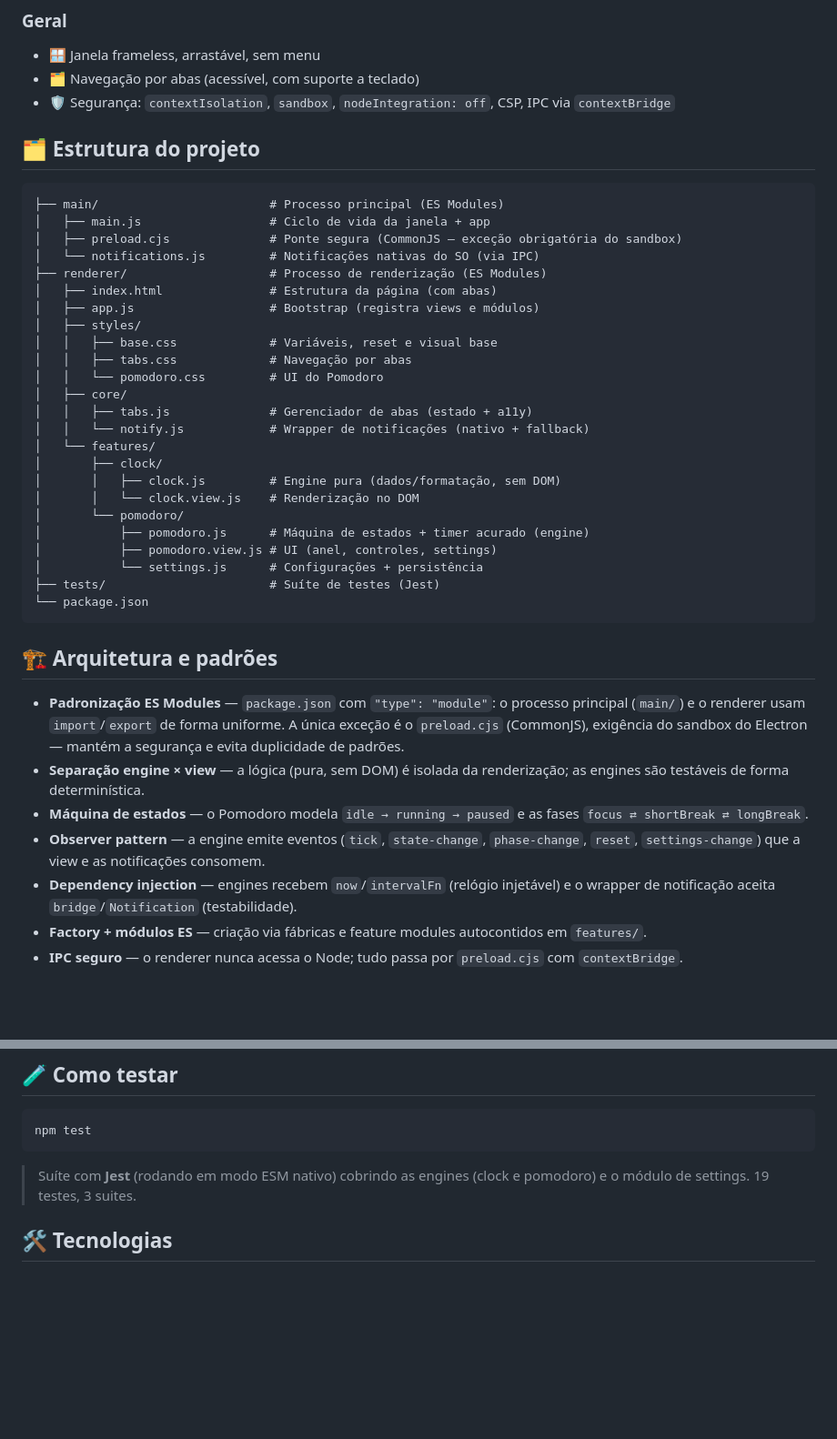
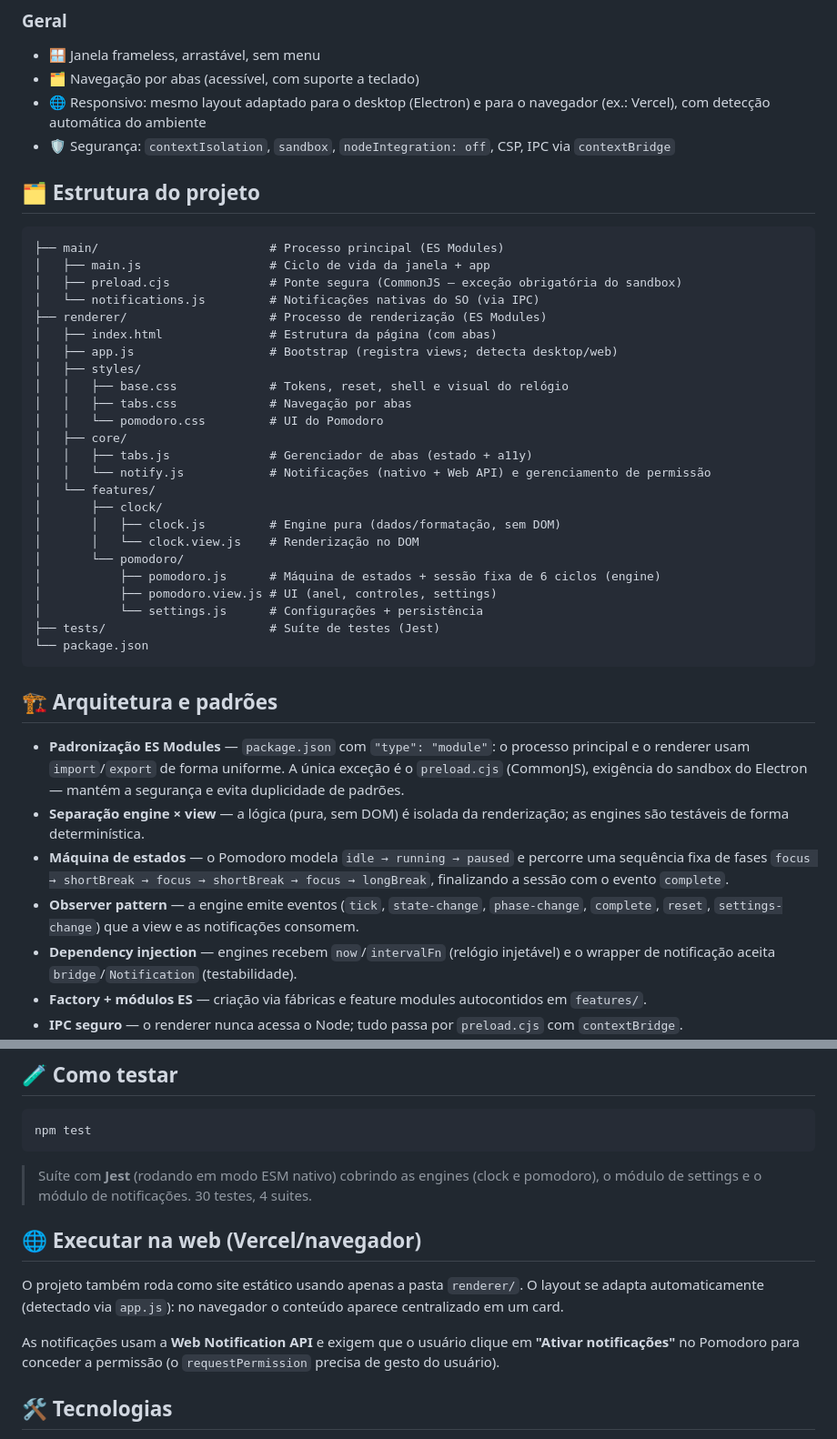
Before and after one commit to LeooRibeiro/electron-clock-virtual, a Markdown page: README.md, 2 parts joined by grey strips. Shown at 91% size. Rendered like a GitHub page; blank space fills up the shorter version.

````diff
--- a/README.md
+++ b/README.md
@@ -20,6 +20,7 @@ Relógio digital **e sistema Pomodoro** feitos com **Electron**, usando `HTML`,
 ### Geral
 - 🪟 Janela frameless, arrastável, sem menu
 - 🗂️ Navegação por abas (acessível, com suporte a teclado)
+- 🌐 Responsivo: mesmo layout adaptado para o desktop (Electron) e para o navegador (ex.: Vercel), com detecção automática do ambiente
 - 🛡️ Segurança: `contextIsolation`, `sandbox`, `nodeIntegration: off`, CSP, IPC via `contextBridge`
 
 ## 🗂️ Estrutura do projeto
@@ -31,20 +32,20 @@ Relógio digital **e sistema Pomodoro** feitos com **Electron**, usando `HTML`,
 │   └── notifications.js         # Notificações nativas do SO (via IPC)
 ├── renderer/                    # Processo de renderização (ES Modules)
 │   ├── index.html               # Estrutura da página (com abas)
-│   ├── app.js                   # Bootstrap (registra views e módulos)
+│   ├── app.js                   # Bootstrap (registra views; detecta desktop/web)
 │   ├── styles/
-│   │   ├── base.css             # Variáveis, reset e visual base
+│   │   ├── base.css             # Tokens, reset, shell e visual do relógio
 │   │   ├── tabs.css             # Navegação por abas
 │   │   └── pomodoro.css         # UI do Pomodoro
 │   ├── core/
 │   │   ├── tabs.js              # Gerenciador de abas (estado + a11y)
-│   │   └── notify.js            # Wrapper de notificações (nativo + fallback)
+│   │   └── notify.js            # Notificações (nativo + Web API) e gerenciamento de permissão
 │   └── features/
 │       ├── clock/
 │       │   ├── clock.js         # Engine pura (dados/formatação, sem DOM)
 │       │   └── clock.view.js    # Renderização no DOM
 │       └── pomodoro/
-│           ├── pomodoro.js      # Máquina de estados + timer acurado (engine)
+│           ├── pomodoro.js      # Máquina de estados + sessão fixa de 6 ciclos (engine)
 │           ├── pomodoro.view.js # UI (anel, controles, settings)
 │           └── settings.js      # Configurações + persistência
 ├── tests/                       # Suíte de testes (Jest)
@@ -53,10 +54,10 @@ Relógio digital **e sistema Pomodoro** feitos com **Electron**, usando `HTML`,
 
 ## 🏗️ Arquitetura e padrões
 
-- **Padronização ES Modules** — `package.json` com `"type": "module"`: o processo principal (`main/`) e o renderer usam `import`/`export` de forma uniforme. A única exceção é o `preload.cjs` (CommonJS), exigência do sandbox do Electron — mantém a segurança e evita duplicidade de padrões.
+- **Padronização ES Modules** — `package.json` com `"type": "module"`: o processo principal e o renderer usam `import`/`export` de forma uniforme. A única exceção é o `preload.cjs` (CommonJS), exigência do sandbox do Electron — mantém a segurança e evita duplicidade de padrões.
 - **Separação engine × view** — a lógica (pura, sem DOM) é isolada da renderização; as engines são testáveis de forma determinística.
-- **Máquina de estados** — o Pomodoro modela `idle → running → paused` e as fases `focus ⇄ shortBreak ⇄ longBreak`.
-- **Observer pattern** — a engine emite eventos (`tick`, `state-change`, `phase-change`, `reset`, `settings-change`) que a view e as notificações consomem.
+- **Máquina de estados** — o Pomodoro modela `idle → running → paused` e percorre uma sequência fixa de fases `focus → shortBreak → focus → shortBreak → focus → longBreak`, finalizando a sessão com o evento `complete`.
+- **Observer pattern** — a engine emite eventos (`tick`, `state-change`, `phase-change`, `complete`, `reset`, `settings-change`) que a view e as notificações consomem.
 - **Dependency injection** — engines recebem `now`/`intervalFn` (relógio injetável) e o wrapper de notificação aceita `bridge`/`Notification` (testabilidade).
 - **Factory + módulos ES** — criação via fábricas e feature modules autocontidos em `features/`.
 - **IPC seguro** — o renderer nunca acessa o Node; tudo passa por `preload.cjs` com `contextBridge`.
@@ -74,7 +75,13 @@ npm start
 npm test
 ```
 
-> Suíte com **Jest** (rodando em modo ESM nativo) cobrindo as engines (clock e pomodoro) e o módulo de settings. 19 testes, 3 suites.
+> Suíte com **Jest** (rodando em modo ESM nativo) cobrindo as engines (clock e pomodoro), o módulo de settings e o módulo de notificações. 30 testes, 4 suites.
+
+## 🌐 Executar na web (Vercel/navegador)
+
+O projeto também roda como site estático usando apenas a pasta `renderer/`. O layout se adapta automaticamente (detectado via `app.js`): no navegador o conteúdo aparece centralizado em um card.
+
+As notificações usam a **Web Notification API** e exigem que o usuário clique em **"Ativar notificações"** no Pomodoro para conceder a permissão (o `requestPermission` precisa de gesto do usuário).
 
 ## 🛠️ Tecnologias
 
````
